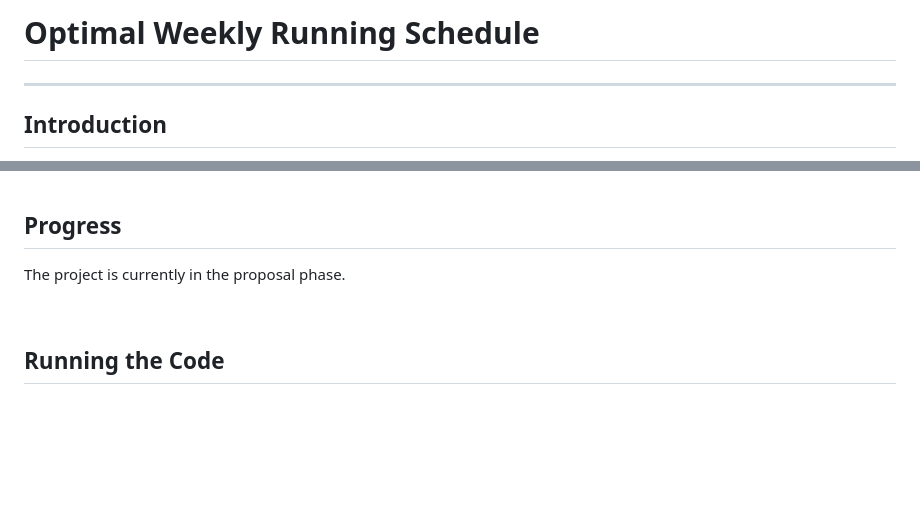
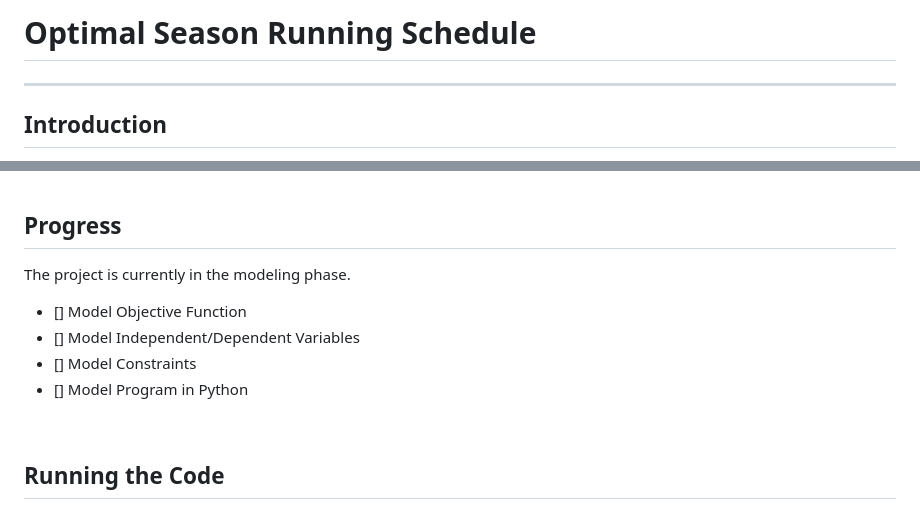
Before and after one commit to clancyandrews3/Optimal_Season_Running_Schedule, a Markdown page: README.md, 2 parts joined by grey strips. Drawn GitHub-style; blank space fills up the shorter version.

Commit message:
Updated README with changes in project description and progress

```diff
--- a/README.md
+++ b/README.md
@@ -1,4 +1,4 @@
-# Optimal Weekly Running Schedule
+# Optimal Season Running Schedule
 
 <hr>
 
@@ -33,7 +33,12 @@
 ## Progress
 
 
-The project is currently in the proposal phase.
+The project is currently in the modeling phase.
+
+- [] Model Objective Function
+- [] Model Independent/Dependent Variables
+- [] Model Constraints
+- [] Model Program in Python
 
 &nbsp;
 
```
